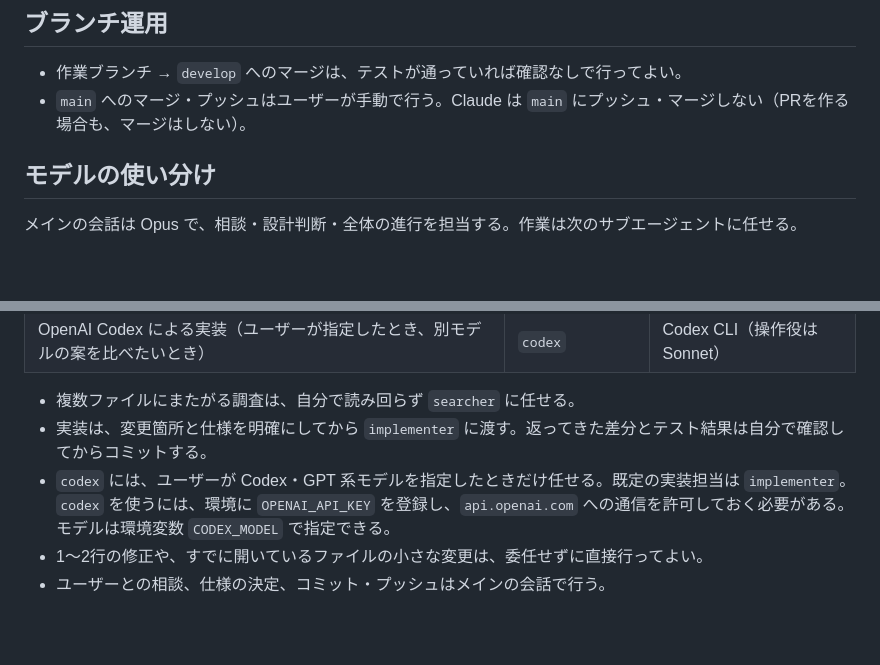
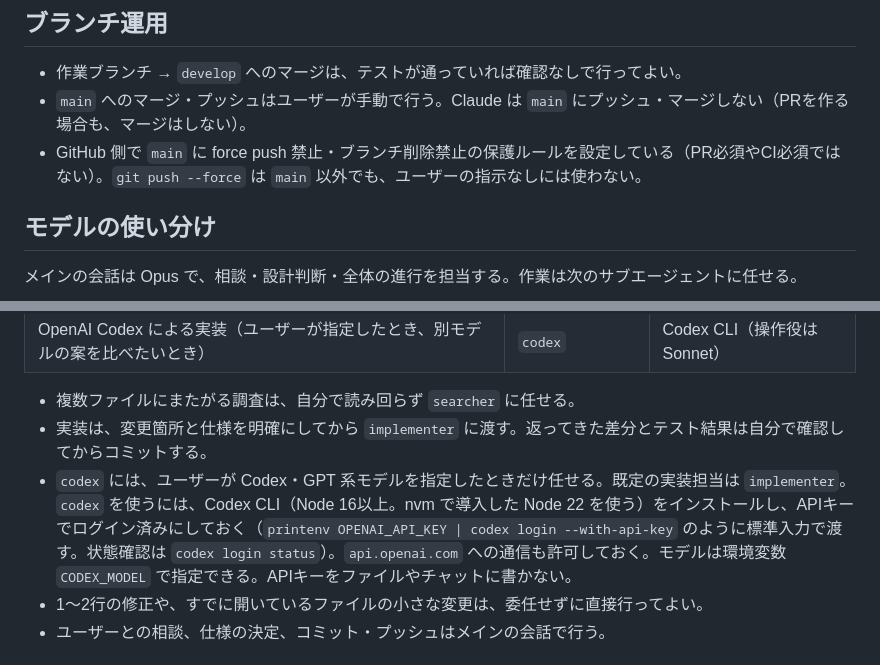
Before and after one commit to kohei-iwase/games, a Markdown page: CLAUDE.md, 2 parts joined by grey strips. Rendered like a GitHub page; blank space fills up the shorter version.

Commit message:
Update CLAUDE.md: main protection note and Codex setup
Co-Authored-By: Claude Sonnet 5.5 <noreply@anthropic.com>

```diff
--- a/CLAUDE.md
+++ b/CLAUDE.md
@@ -12,6 +12,7 @@ This file provides guidance to Claude Code (claude.ai/code) when working with co
 
 - 作業ブランチ → `develop` へのマージは、テストが通っていれば確認なしで行ってよい。
 - `main` へのマージ・プッシュはユーザーが手動で行う。Claude は `main` にプッシュ・マージしない（PRを作る場合も、マージはしない）。
+- GitHub 側で `main` に force push 禁止・ブランチ削除禁止の保護ルールを設定している（PR必須やCI必須ではない）。`git push --force` は `main` 以外でも、ユーザーの指示なしには使わない。
 
 ## モデルの使い分け
 
@@ -26,7 +27,7 @@ This file provides guidance to Claude Code (claude.ai/code) when working with co
 
 - 複数ファイルにまたがる調査は、自分で読み回らず `searcher` に任せる。
 - 実装は、変更箇所と仕様を明確にしてから `implementer` に渡す。返ってきた差分とテスト結果は自分で確認してからコミットする。
-- `codex` には、ユーザーが Codex・GPT 系モデルを指定したときだけ任せる。既定の実装担当は `implementer`。`codex` を使うには、環境に `OPENAI_API_KEY` を登録し、`api.openai.com` への通信を許可しておく必要がある。モデルは環境変数 `CODEX_MODEL` で指定できる。
+- `codex` には、ユーザーが Codex・GPT 系モデルを指定したときだけ任せる。既定の実装担当は `implementer`。`codex` を使うには、Codex CLI（Node 16以上。nvm で導入した Node 22 を使う）をインストールし、APIキーでログイン済みにしておく（`printenv OPENAI_API_KEY | codex login --with-api-key` のように標準入力で渡す。状態確認は `codex login status`）。`api.openai.com` への通信も許可しておく。モデルは環境変数 `CODEX_MODEL` で指定できる。APIキーをファイルやチャットに書かない。
 - 1〜2行の修正や、すでに開いているファイルの小さな変更は、委任せずに直接行ってよい。
 - ユーザーとの相談、仕様の決定、コミット・プッシュはメインの会話で行う。
 
```
